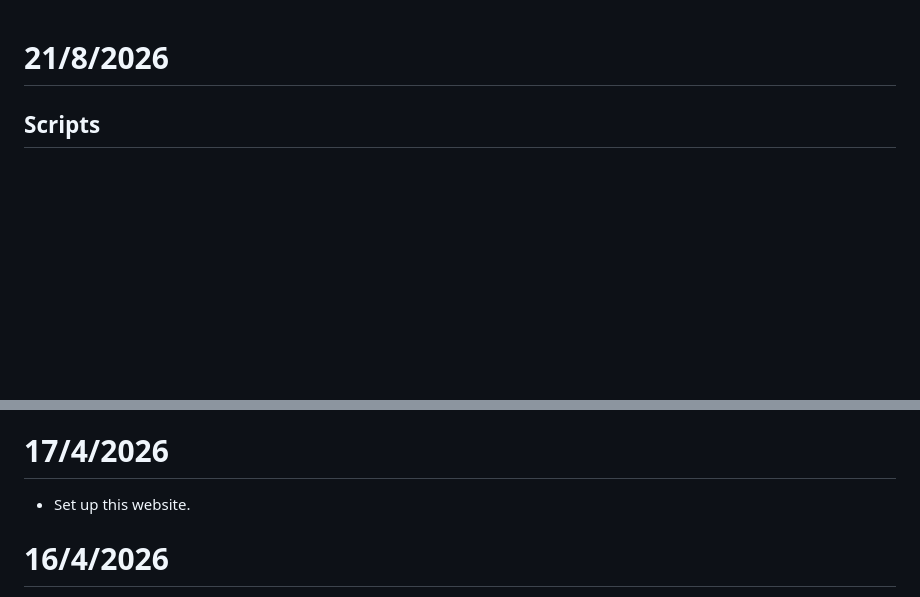
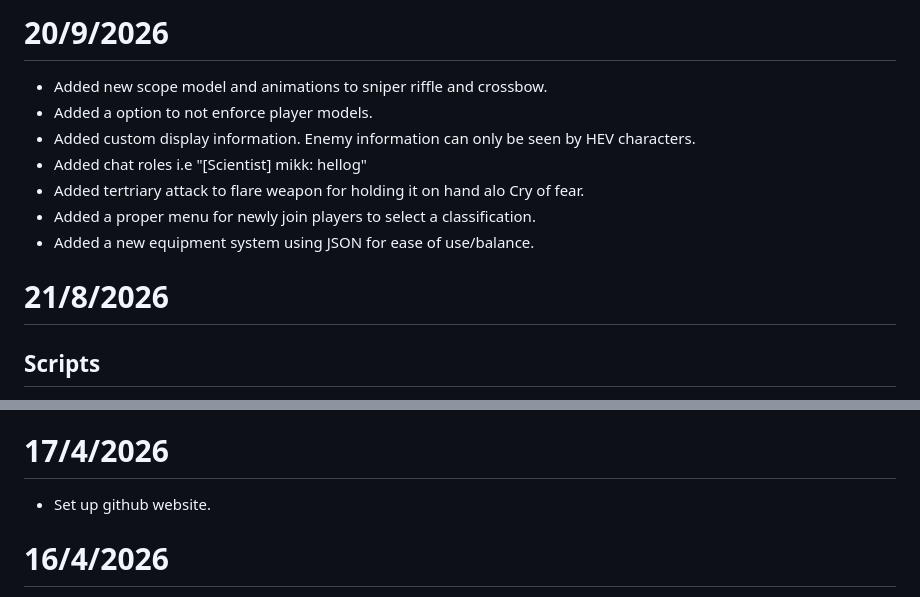
Before and after one commit to Mikk155/bts_rc, a Markdown page: CHANGELOG.md, 2 parts joined by grey strips. Drawn GitHub-style; blank space fills up the shorter version.

Commit message:
Update changelog

```diff
--- a/CHANGELOG.md
+++ b/CHANGELOG.md
@@ -1,3 +1,12 @@
+# 20/9/2026
+- Added new scope model and animations to sniper riffle and crossbow.
+- Added a option to not enforce player models.
+- Added custom display information. Enemy information can only be seen by HEV characters.
+- Added chat roles i.e "[Scientist] mikk: hellog"
+- Added tertriary attack to flare weapon for holding it on hand alo Cry of fear.
+- Added a proper menu for newly join players to select a classification.
+- Added a new equipment system using JSON for ease of use/balance.
+
 # 21/8/2026
 ## Scripts
 - Unified firearm hitscan behavior under `ASBullet`, including HEV ammo warnings, JSON-controlled accuracy, spread, range, rate of fire, spawn ammo, iron-sight accuracy, and empty-fire cooldowns.
@@ -298,7 +307,7 @@
 - Optimized multiple structures
 
 # 17/4/2026
-- Set up this website.
+- Set up github website.
 
 # 16/4/2026
 - Reworked melee weapons
```
